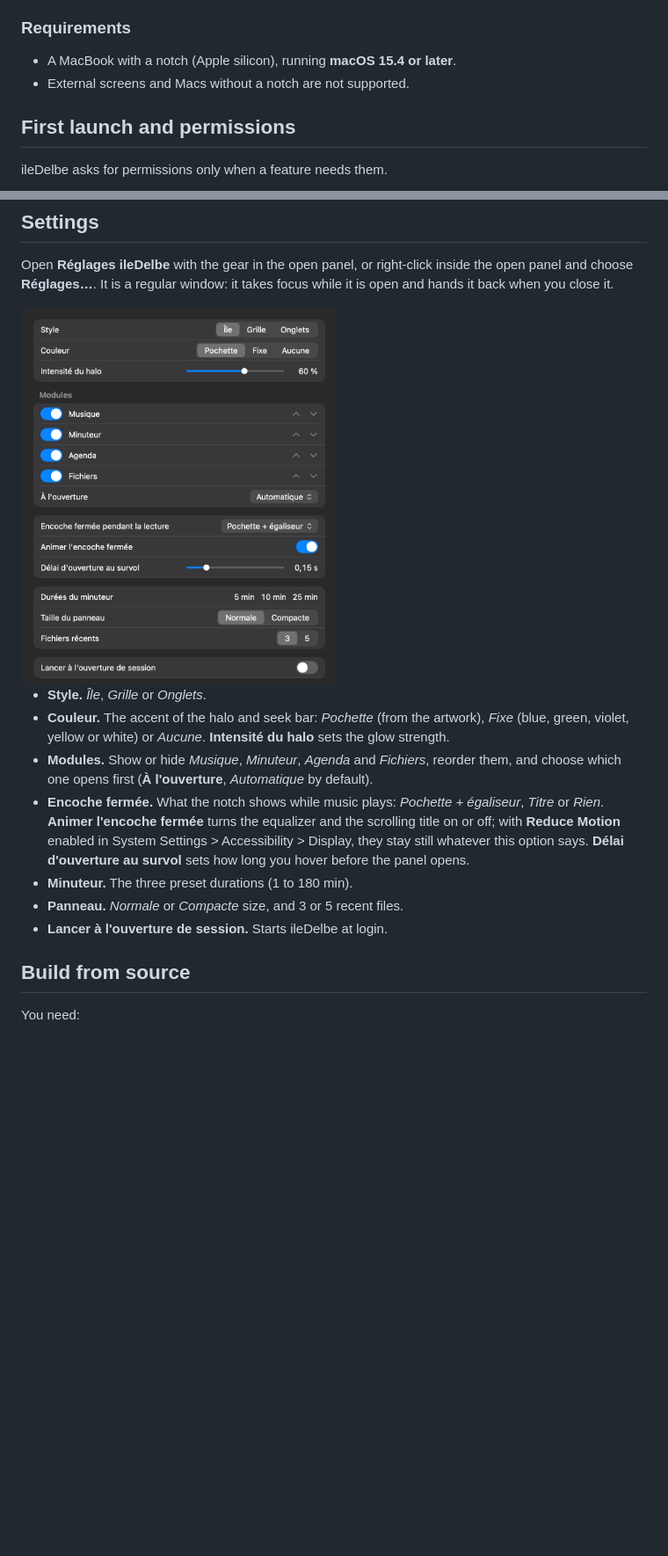
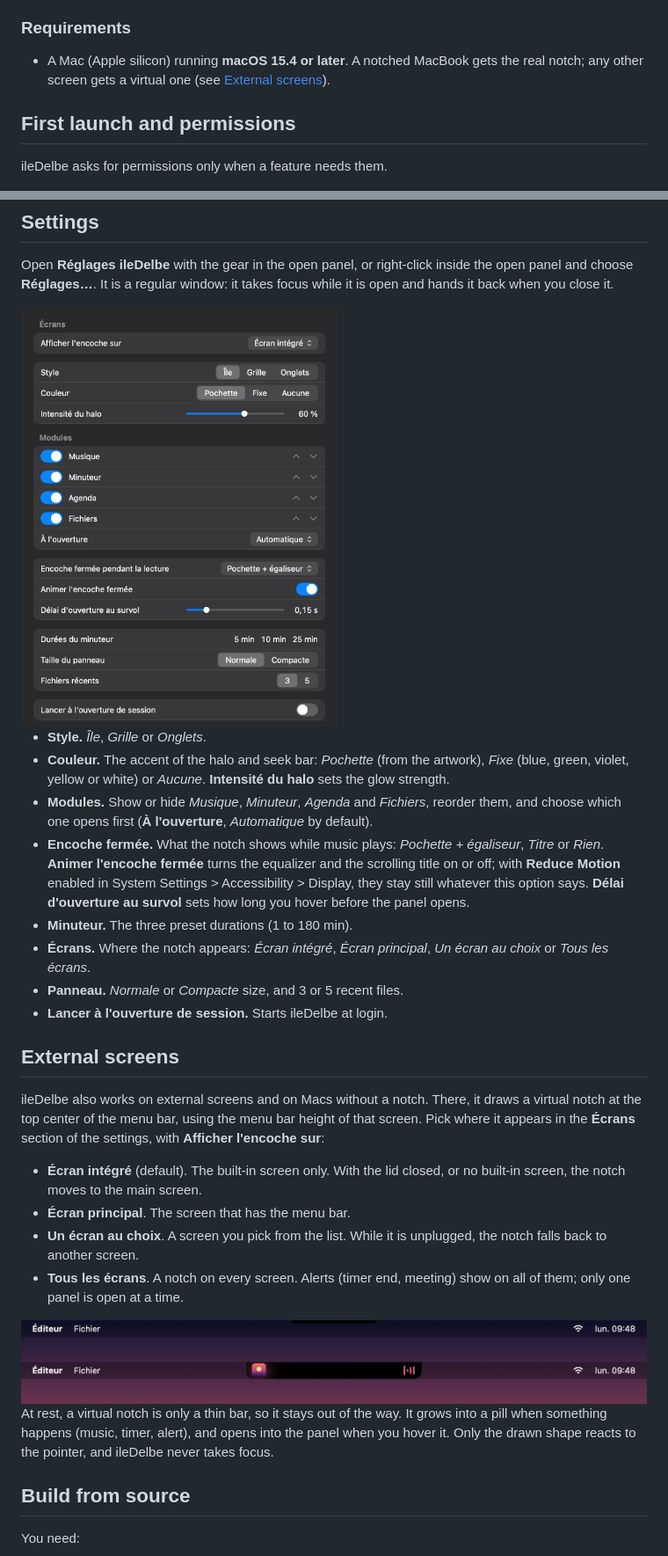
Before and after one commit to jean-baptisteAZAN/ileDelbe, a Markdown page: Readme.md, 2 parts joined by grey strips. Shown at 88% size. Drawn GitHub-style; pictures changed too: docs/assets/external-screen.png (added), docs/assets/settings.png; blank space fills up the shorter version.

Commit message:
docs: 0.4.0 external screens, changelog, version bump
Co-Authored-By: Claude Opus 5.5 <noreply@anthropic.com>

```diff
--- a/Readme.md
+++ b/Readme.md
@@ -74,8 +74,7 @@ Update with `brew upgrade --cask iledelbe`. Uninstall with `brew uninstall --cas
 
 ### Requirements
 
-- A MacBook with a notch (Apple silicon), running **macOS 15.4 or later**.
-- External screens and Macs without a notch are not supported.
+- A Mac (Apple silicon) running **macOS 15.4 or later**. A notched MacBook gets the real notch; any other screen gets a virtual one (see [External screens](#external-screens)).
 
 ## First launch and permissions
 
@@ -106,8 +105,22 @@ Open **Réglages ileDelbe** with the gear in the open panel, or right-click insi
 - **Modules.** Show or hide *Musique*, *Minuteur*, *Agenda* and *Fichiers*, reorder them, and choose which one opens first (**À l'ouverture**, *Automatique* by default).
 - **Encoche fermée.** What the notch shows while music plays: *Pochette + égaliseur*, *Titre* or *Rien*. **Animer l'encoche fermée** turns the equalizer and the scrolling title on or off; with **Reduce Motion** enabled in System Settings > Accessibility > Display, they stay still whatever this option says. **Délai d'ouverture au survol** sets how long you hover before the panel opens.
 - **Minuteur.** The three preset durations (1 to 180 min).
+- **Écrans.** Where the notch appears: *Écran intégré*, *Écran principal*, *Un écran au choix* or *Tous les écrans*.
 - **Panneau.** *Normale* or *Compacte* size, and 3 or 5 recent files.
 - **Lancer à l'ouverture de session.** Starts ileDelbe at login.
+
+## External screens
+
+ileDelbe also works on external screens and on Macs without a notch. There, it draws a virtual notch at the top center of the menu bar, using the menu bar height of that screen. Pick where it appears in the **Écrans** section of the settings, with **Afficher l'encoche sur**:
+
+- **Écran intégré** (default). The built-in screen only. With the lid closed, or no built-in screen, the notch moves to the main screen.
+- **Écran principal**. The screen that has the menu bar.
+- **Un écran au choix**. A screen you pick from the list. While it is unplugged, the notch falls back to another screen.
+- **Tous les écrans**. A notch on every screen. Alerts (timer end, meeting) show on all of them; only one panel is open at a time.
+
+<img src="docs/assets/external-screen.png" alt="Virtual notch on an external screen: a thin idle bar, then the media pill with artwork and equalizer" width="100%">
+
+At rest, a virtual notch is only a thin bar, so it stays out of the way. It grows into a pill when something happens (music, timer, alert), and opens into the panel when you hover it. Only the drawn shape reacts to the pointer, and ileDelbe never takes focus.
 
 ## Build from source
 
```
Also changed, not shown: other parts of Readme.md (+1 -1 lines), CHANGELOG.md (+20 -1 lines), packaging/homebrew/README.md (+1 -1 lines), 5 other files.
